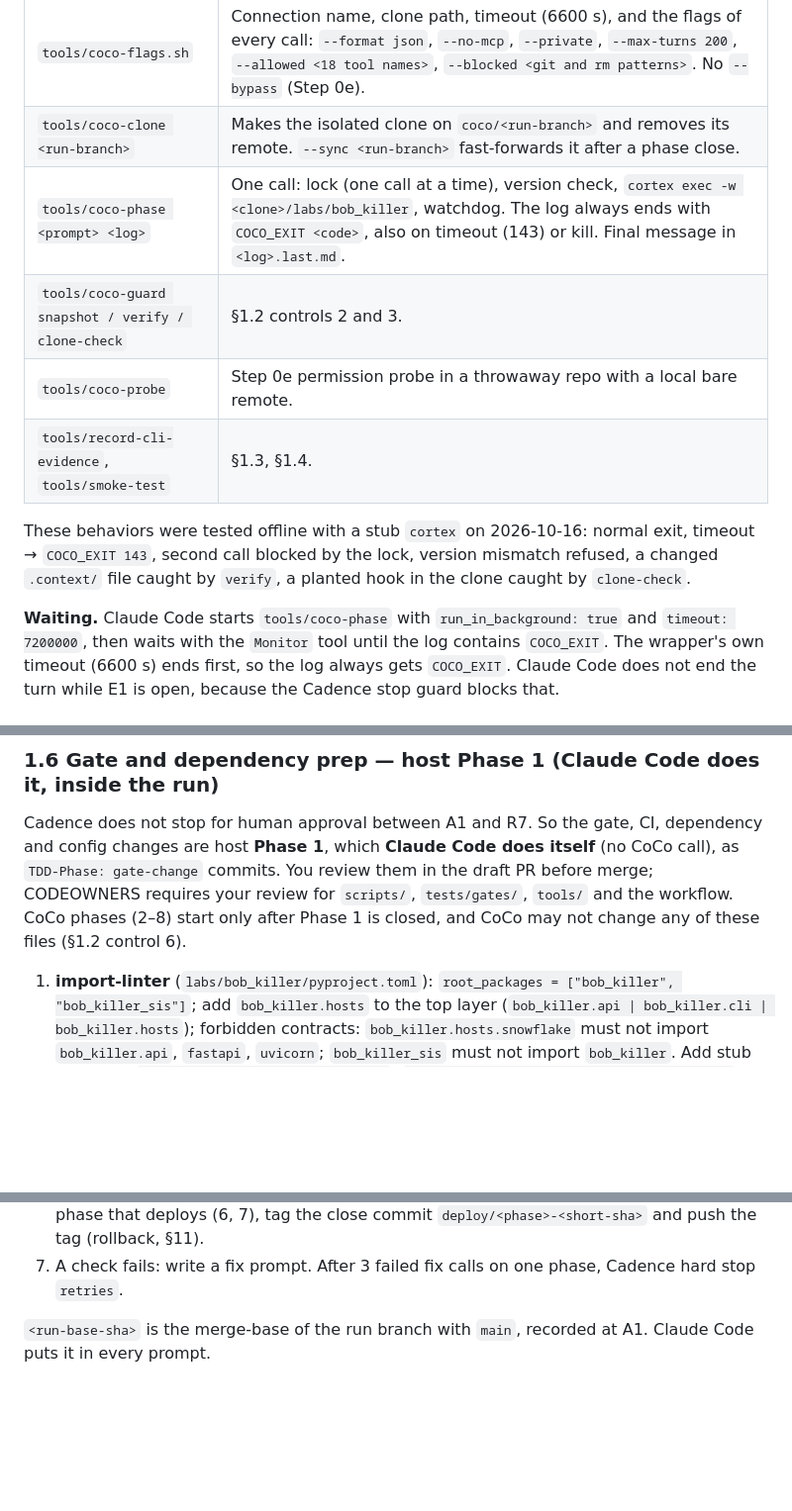
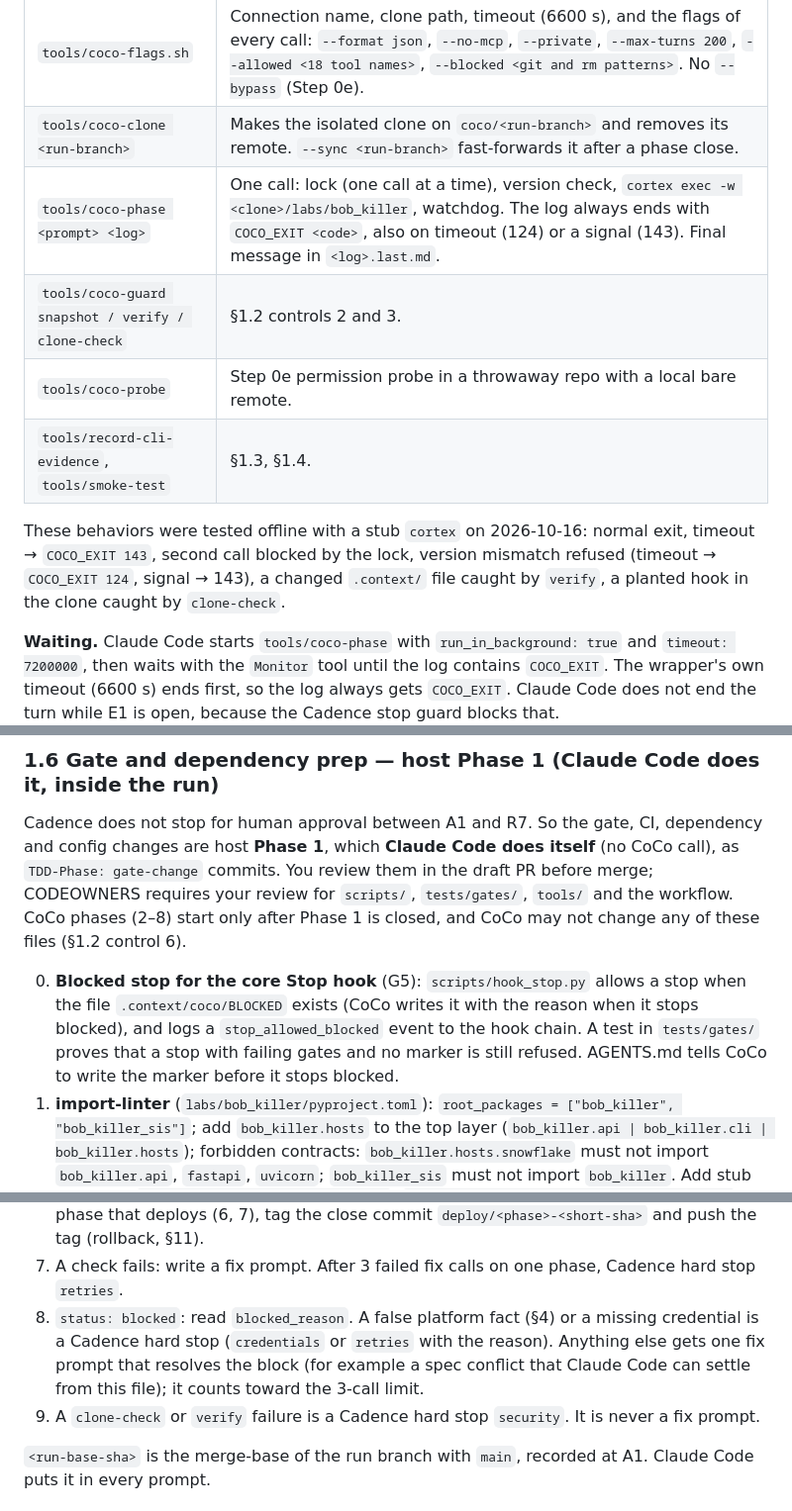
Before and after one commit to jtouley/bob-killer-snowflake, a Markdown page: docs/SPEC.md, 3 parts joined by grey strips. Shown at 99% size. Drawn GitHub-style; blank space fills up the shorter version.

```diff
--- a/docs/SPEC.md
+++ b/docs/SPEC.md
@@ -154,13 +156,13 @@ gates need the local clone and uv toolchain.
 | --- | --- |
 | `tools/coco-flags.sh` | Connection name, clone path, timeout (6600 s), and the flags of every call: `--format json`, `--no-mcp`, `--private`, `--max-turns 200`, `--allowed <18 tool names>`, `--blocked <git and rm patterns>`. No `--bypass` (Step 0e). |
 | `tools/coco-clone <run-branch>` | Makes the isolated clone on `coco/<run-branch>` and removes its remote. `--sync <run-branch>` fast-forwards it after a phase close. |
-| `tools/coco-phase <prompt> <log>` | One call: lock (one call at a time), version check, `cortex exec -w <clone>/labs/bob_killer`, watchdog. The log always ends with `COCO_EXIT <code>`, also on timeout (143) or kill. Final message in `<log>.last.md`. |
+| `tools/coco-phase <prompt> <log>` | One call: lock (one call at a time), version check, `cortex exec -w <clone>/labs/bob_killer`, watchdog. The log always ends with `COCO_EXIT <code>`, also on timeout (124) or a signal (143). Final message in `<log>.last.md`. |
 | `tools/coco-guard snapshot / verify / clone-check` | §1.2 controls 2 and 3. |
 | `tools/coco-probe` | Step 0e permission probe in a throwaway repo with a local bare remote. |
 | `tools/record-cli-evidence`, `tools/smoke-test` | §1.3, §1.4. |
 
 These behaviors were tested offline with a stub `cortex` on 2026-10-16: normal exit, timeout → `COCO_EXIT 143`,
-second call blocked by the lock, version mismatch refused, a changed `.context/` file caught by `verify`, a
+second call blocked by the lock, version mismatch refused (timeout → `COCO_EXIT 124`, signal → 143), a changed `.context/` file caught by `verify`, a
 planted hook in the clone caught by `clone-check`.
 
 **Waiting.** Claude Code starts `tools/coco-phase` with `run_in_background: true` and `timeout: 7200000`, then
@@ -176,6 +178,10 @@ You review them in the draft PR before merge; CODEOWNERS requires your review fo
 `tools/` and the workflow. CoCo phases (2–8) start only after Phase 1 is closed, and CoCo may not change
 any of these files (§1.2 control 6).
 
+0. **Blocked stop for the core Stop hook** (G5): `scripts/hook_stop.py` allows a stop when the file
+   `.context/coco/BLOCKED` exists (CoCo writes it with the reason when it stops blocked), and logs a
+   `stop_allowed_blocked` event to the hook chain. A test in `tests/gates/` proves that a stop with failing gates
+   and no marker is still refused. AGENTS.md tells CoCo to write the marker before it stops blocked.
 1. **import-linter** (`labs/bob_killer/pyproject.toml`): `root_packages = ["bob_killer", "bob_killer_sis"]`;
    add `bob_killer.hosts` to the top layer (`bob_killer.api | bob_killer.cli | bob_killer.hosts`); forbidden
    contracts: `bob_killer.hosts.snowflake` must not import `bob_killer.api`, `fastapi`, `uvicorn`;
@@ -267,6 +273,10 @@ After each call:
    (`tdd_order` ignores an empty commit; `phase_ledger.py` marks the phase done only here). Push the run branch.
    For a phase that deploys (6, 7), tag the close commit `deploy/<phase>-<short-sha>` and push the tag (rollback, §11).
 7. A check fails: write a fix prompt. After 3 failed fix calls on one phase, Cadence hard stop `retries`.
+8. `status: blocked`: read `blocked_reason`. A false platform fact (§4) or a missing credential is a Cadence hard
+   stop (`credentials` or `retries` with the reason). Anything else gets one fix prompt that resolves the block (for
+   example a spec conflict that Claude Code can settle from this file); it counts toward the 3-call limit.
+9. A `clone-check` or `verify` failure is a Cadence hard stop `security`. It is never a fix prompt.
 
 `<run-base-sha>` is the merge-base of the run branch with `main`, recorded at A1. Claude Code puts it in
 every prompt.
```
Also changed, not shown: other parts of docs/SPEC.md (+46 -13 lines), labs/bob_killer/AGENTS.md (+2 -0 lines).
